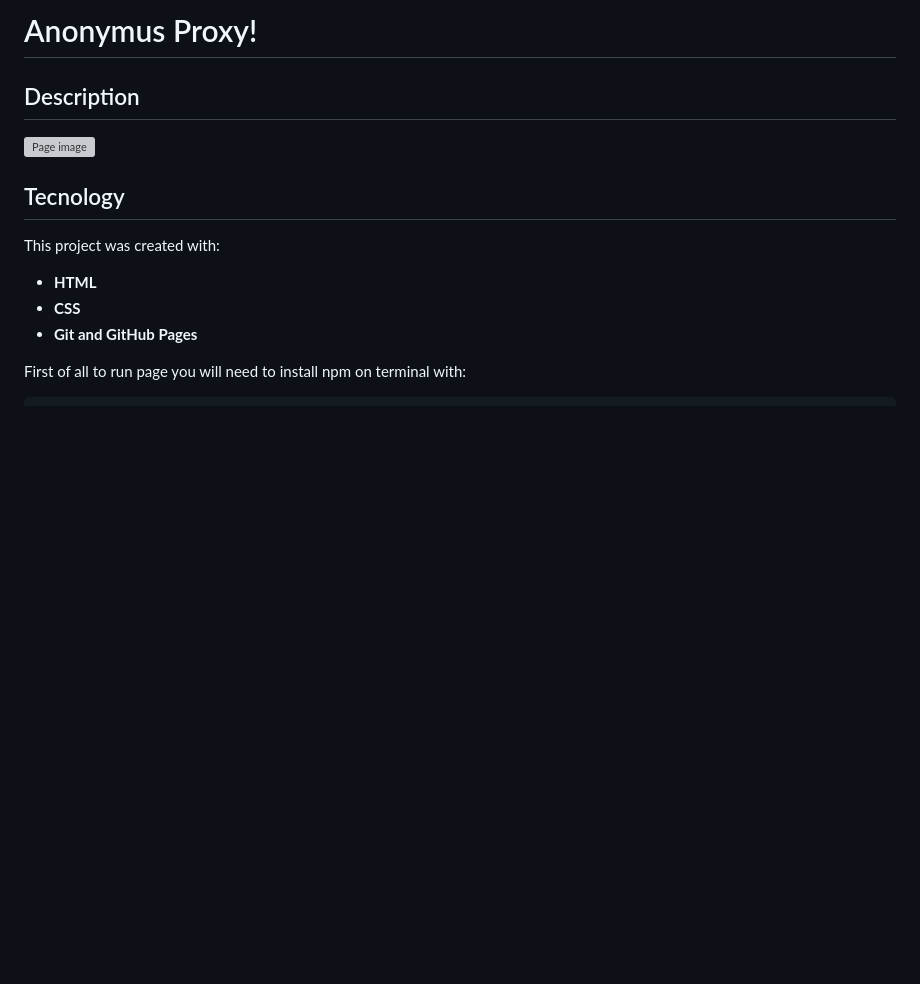
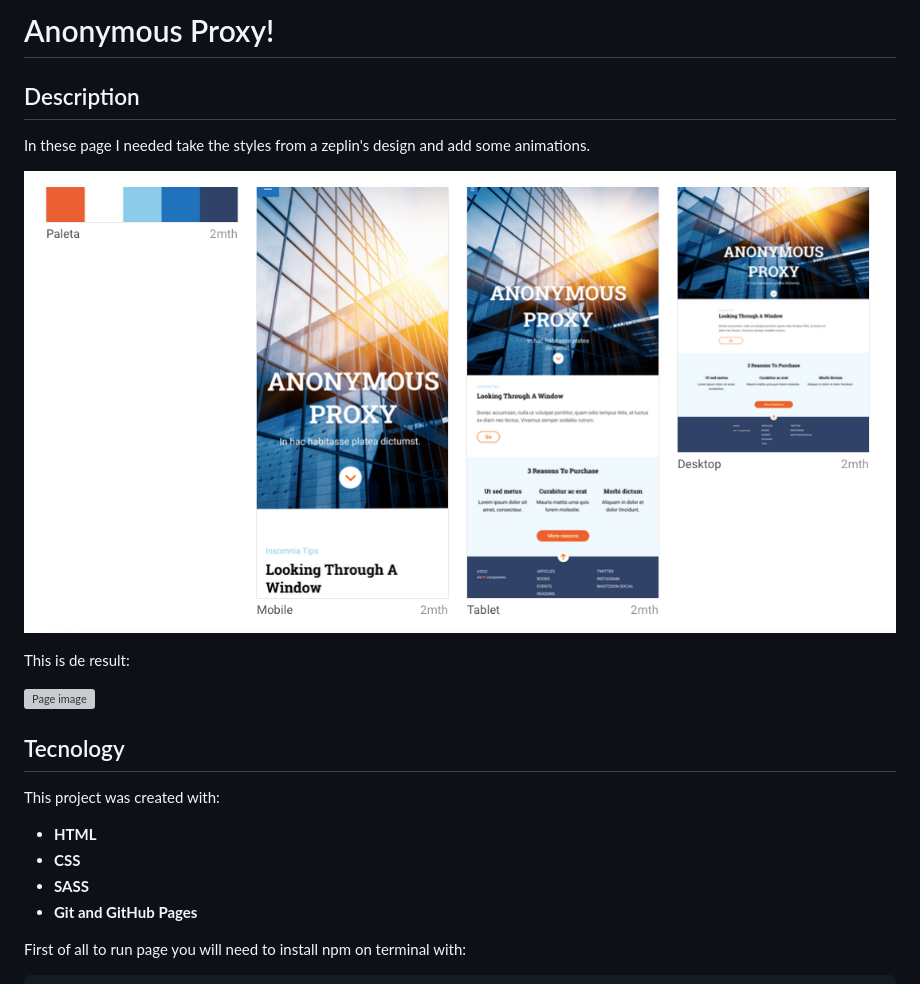
Before and after one commit to Adalab/modulo-1-evaluacion-final-Luciakestel, a Markdown page: README.md, the part around the change. GitHub-like rendering; pictures changed too: src/images/zeplin.png (added); blank space fills up the shorter version; grey boxes are pictures that could not be loaded.

```diff
--- a/README.md
+++ b/README.md
@@ -1,6 +1,12 @@
-# Anonymus Proxy!
+# Anonymous Proxy!
 
 ## Description
+
+In these page I needed take the styles from a zeplin's design and add some animations.
+
+![Page image](./src/images/zeplin.png)
+
+This is de result:
 
 ![Page image](./src/images/readme-page.png)
 
@@ -10,6 +16,7 @@ This project was created with:
 
 - **HTML**
 - **CSS**
+- **SASS**
 - **Git and GitHub Pages**
 
 First of all to run page you will need to install npm on terminal with:
```
Also changed, not shown: docs/assets/images/zeplin.png (added), 4 other files.
